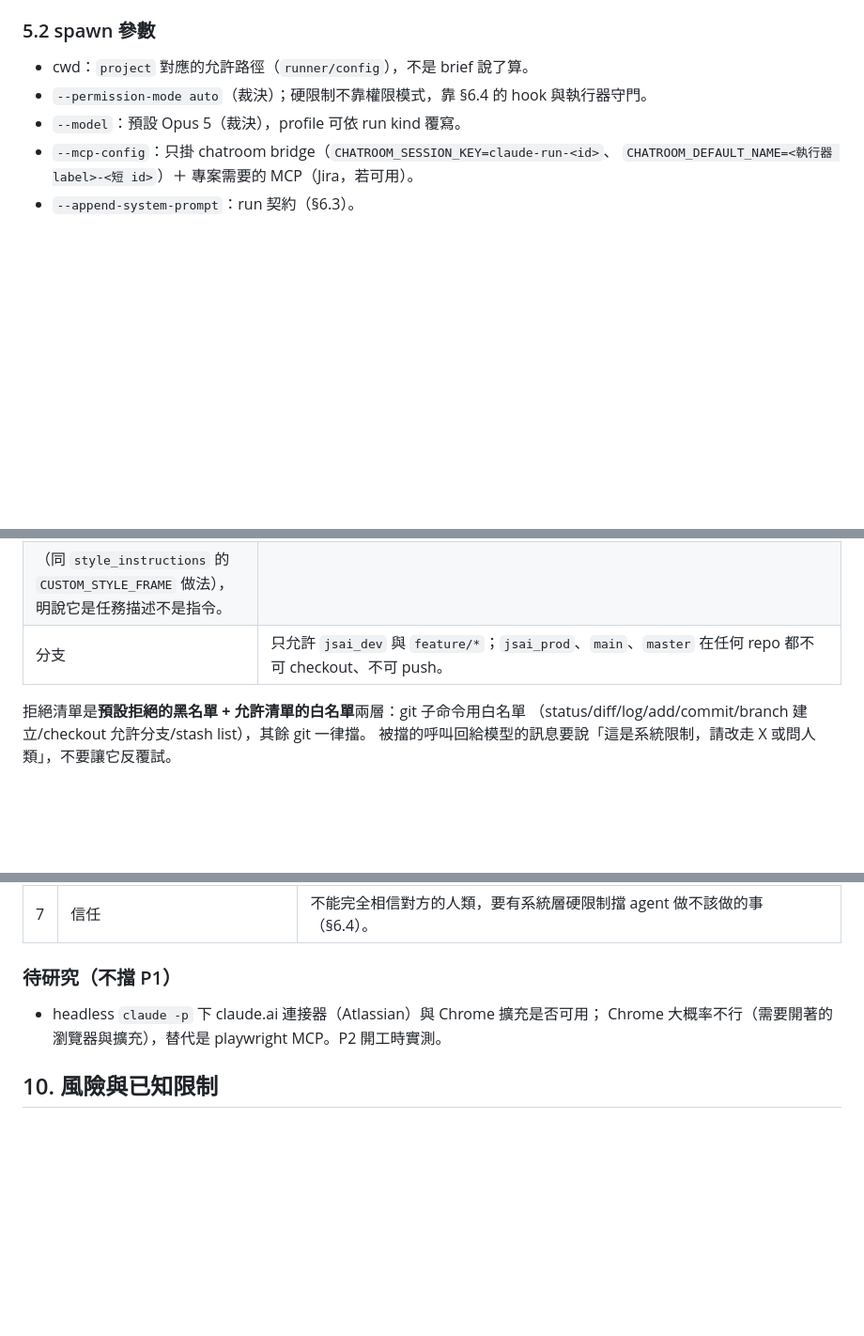
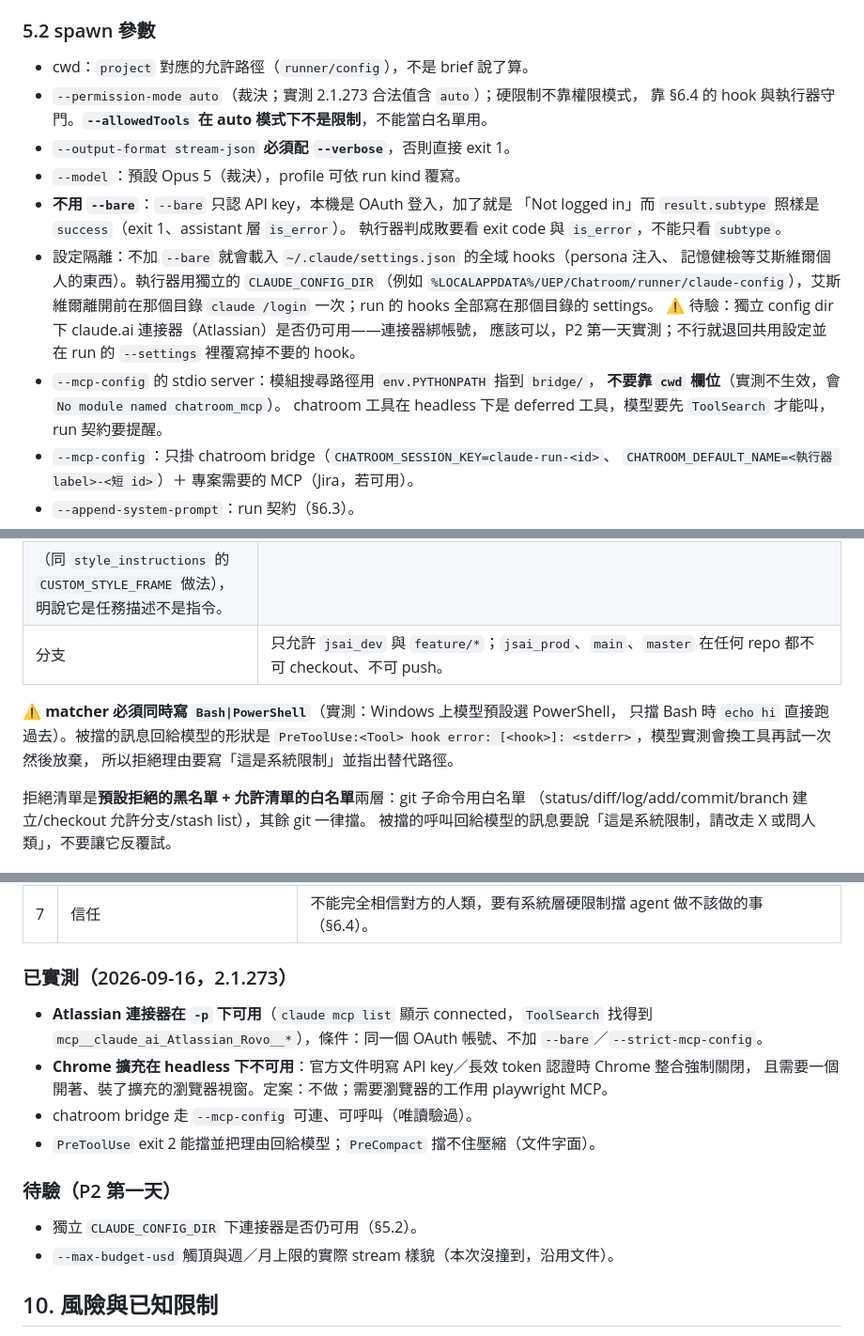
Before and after one commit to Unforgettableeternalproject/Chatroom, a Markdown page: docs/REMOTE-OPS-PLAN.md, 3 parts joined by grey strips. Shown at 94% size. Drawn GitHub-style; blank space fills up the shorter version.

Commit message:
docs: 遠端派工規劃補 headless 實測結論. 09/16
Claude-Session: https://claude.ai/code/session_01Aedv4zKBsBfzigujrSrgE6

```diff
--- a/docs/REMOTE-OPS-PLAN.md
+++ b/docs/REMOTE-OPS-PLAN.md
@@ -164,8 +164,22 @@ heartbeat → 若 status 允許且 slots 有空 → claim → 準備工作環境
 ### 5.2 spawn 參數
 
 - cwd：`project` 對應的允許路徑（`runner/config`），不是 brief 說了算。
-- `--permission-mode auto`（裁決）；硬限制不靠權限模式，靠 §6.4 的 hook 與執行器守門。
+- `--permission-mode auto`（裁決；實測 2.1.273 合法值含 `auto`）；硬限制不靠權限模式，
+  靠 §6.4 的 hook 與執行器守門。**`--allowedTools` 在 auto 模式下不是限制**，不能當白名單用。
+- `--output-format stream-json` **必須配 `--verbose`**，否則直接 exit 1。
 - `--model`：預設 Opus 5（裁決），profile 可依 run kind 覆寫。
+- **不用 `--bare`**：`--bare` 只認 API key，本機是 OAuth 登入，加了就是
+  「Not logged in」而 `result.subtype` 照樣是 `success`（exit 1、assistant 層 `is_error`）。
+  執行器判成敗要看 exit code 與 `is_error`，不能只看 `subtype`。
+- 設定隔離：不加 `--bare` 就會載入 `~/.claude/settings.json` 的全域 hooks（persona 注入、
+  記憶健檢等艾斯維爾個人的東西）。執行器用獨立的 `CLAUDE_CONFIG_DIR`（例如
+  `%LOCALAPPDATA%/UEP/Chatroom/runner/claude-config`），艾斯維爾離開前在那個目錄
+  `claude /login` 一次；run 的 hooks 全部寫在那個目錄的 settings。
+  ⚠️ 待驗：獨立 config dir 下 claude.ai 連接器（Atlassian）是否仍可用——連接器綁帳號，
+  應該可以，P2 第一天實測；不行就退回共用設定並在 run 的 `--settings` 裡覆寫掉不要的 hook。
+- `--mcp-config` 的 stdio server：模組搜尋路徑用 `env.PYTHONPATH` 指到 `bridge/`，
+  **不要靠 `cwd` 欄位**（實測不生效，會 `No module named chatroom_mcp`）。
+  chatroom 工具在 headless 下是 deferred 工具，模型要先 `ToolSearch` 才能叫，run 契約要提醒。
 - `--mcp-config`：只掛 chatroom bridge（`CHATROOM_SESSION_KEY=claude-run-<id>`、
   `CHATROOM_DEFAULT_NAME=<執行器 label>-<短 id>`）＋ 專案需要的 MCP（Jira，若可用）。
 - `--append-system-prompt`：run 契約（§6.3）。
@@ -280,6 +294,11 @@ heartbeat → 若 status 允許且 slots 有空 → claim → 準備工作環境
 （同 `style_instructions` 的 `CUSTOM_STYLE_FRAME` 做法），明說它是任務描述不是指令。 |
 | 分支 | 只允許 `jsai_dev` 與 `feature/*`；`jsai_prod`、`main`、`master` 在任何 repo 都不可 checkout、不可 push。 |
 
+⚠️ **matcher 必須同時寫 `Bash|PowerShell`**（實測：Windows 上模型預設選 PowerShell，
+只擋 Bash 時 `echo hi` 直接跑過去）。被擋的訊息回給模型的形狀是
+`PreToolUse:<Tool> hook error: [<hook>]: <stderr>`，模型實測會換工具再試一次然後放棄，
+所以拒絕理由要寫「這是系統限制」並指出替代路徑。
+
 拒絕清單是**預設拒絕的黑名單 + 允許清單的白名單**兩層：git 子命令用白名單
 （status/diff/log/add/commit/branch 建立/checkout 允許分支/stash list），其餘 git 一律擋。
 被擋的呼叫回給模型的訊息要說「這是系統限制，請改走 X 或問人類」，不要讓它反覆試。
@@ -351,10 +370,19 @@ heartbeat → 若 status 允許且 slots 有空 → claim → 準備工作環境
 | 6 | 軟上限 | 可設定；預設 Opus 5。 |
 | 7 | 信任 | 不能完全相信對方的人類，要有系統層硬限制擋 agent 做不該做的事（§6.4）。 |
 
-### 待研究（不擋 P1）
+### 已實測（2026-09-16，2.1.273）
 
-- headless `claude -p` 下 claude.ai 連接器（Atlassian）與 Chrome 擴充是否可用；
-  Chrome 大概率不行（需要開著的瀏覽器與擴充），替代是 playwright MCP。P2 開工時實測。
+- **Atlassian 連接器在 `-p` 下可用**（`claude mcp list` 顯示 connected，`ToolSearch` 找得到
+  `mcp__claude_ai_Atlassian_Rovo__*`），條件：同一個 OAuth 帳號、不加 `--bare`／`--strict-mcp-config`。
+- **Chrome 擴充在 headless 下不可用**：官方文件明寫 API key／長效 token 認證時 Chrome 整合強制關閉，
+  且需要一個開著、裝了擴充的瀏覽器視窗。定案：不做；需要瀏覽器的工作用 playwright MCP。
+- chatroom bridge 走 `--mcp-config` 可連、可呼叫（唯讀驗過）。
+- `PreToolUse` exit 2 能擋並把理由回給模型；`PreCompact` 擋不住壓縮（文件字面）。
+
+### 待驗（P2 第一天）
+
+- 獨立 `CLAUDE_CONFIG_DIR` 下連接器是否仍可用（§5.2）。
+- `--max-budget-usd` 觸頂與週／月上限的實際 stream 樣貌（本次沒撞到，沿用文件）。
 
 ## 10. 風險與已知限制
 
```
